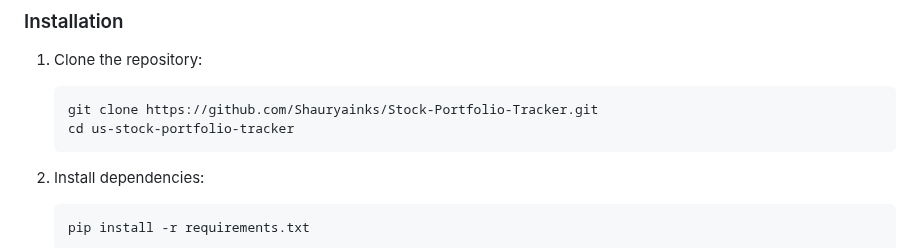
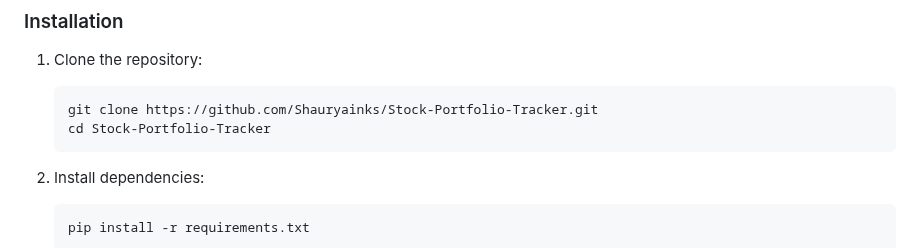
Before and after one commit to shauryainks/Stock-Portfolio, a Markdown page: README.md, the part around the change. Rendered like a GitHub page.

````diff
--- a/README.md
+++ b/README.md
@@ -41,7 +41,7 @@ Make sure you have the following installed:
 
    ```bash
    git clone https://github.com/Shauryainks/Stock-Portfolio-Tracker.git
-   cd us-stock-portfolio-tracker
+   cd Stock-Portfolio-Tracker
    ```
 
 2. Install dependencies:
````
